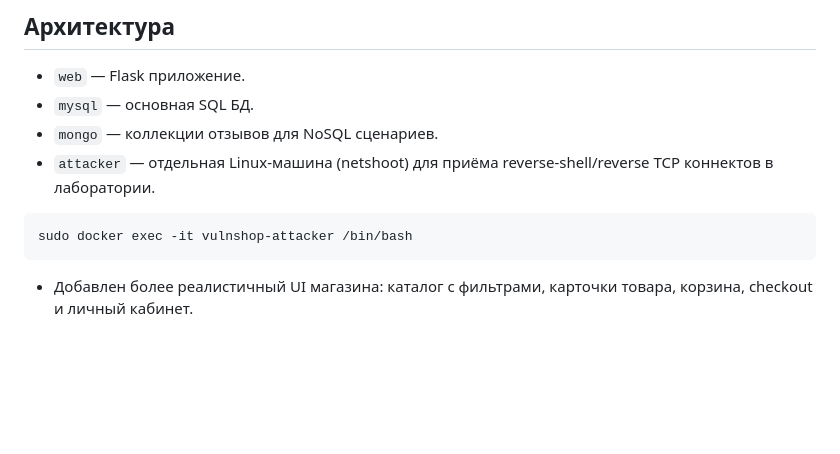
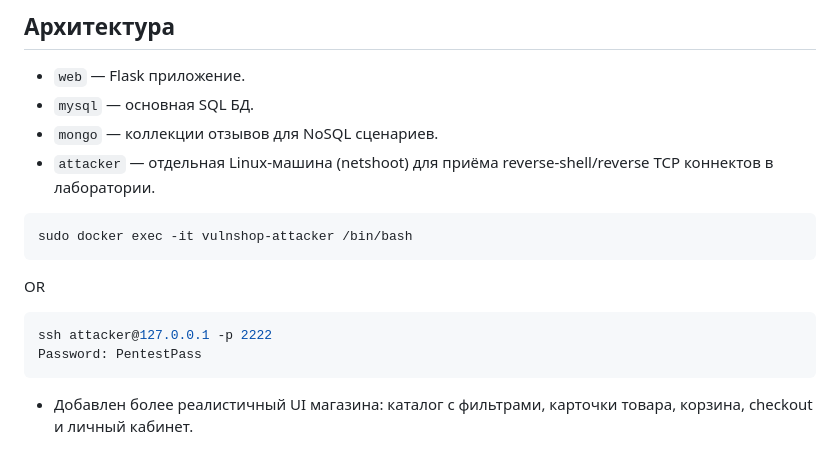
Before and after one commit to whitejenkins/VAFTNP, a Markdown page: README.md, the part around the change. GitHub-like rendering; blank space fills up the shorter version.

Commit message:
Update README with SSH connection instructions
Добавлен альтернативный способ подключения к атакующему серверу через SSH.

````diff
--- a/README.md
+++ b/README.md
@@ -27,6 +27,14 @@ Swagger UI доступен на `http://localhost:8000/swagger`.
 ```bash
 sudo docker exec -it vulnshop-attacker /bin/bash
 ```
+
+OR
+
+```bash
+ssh attacker@127.0.0.1 -p 2222
+Password: PentestPass
+```
+
 - Добавлен более реалистичный UI магазина: каталог с фильтрами, карточки товара, корзина, checkout и личный кабинет.
 
 ## Карта уязвимостей (без подсказок в интерфейсе)
````
